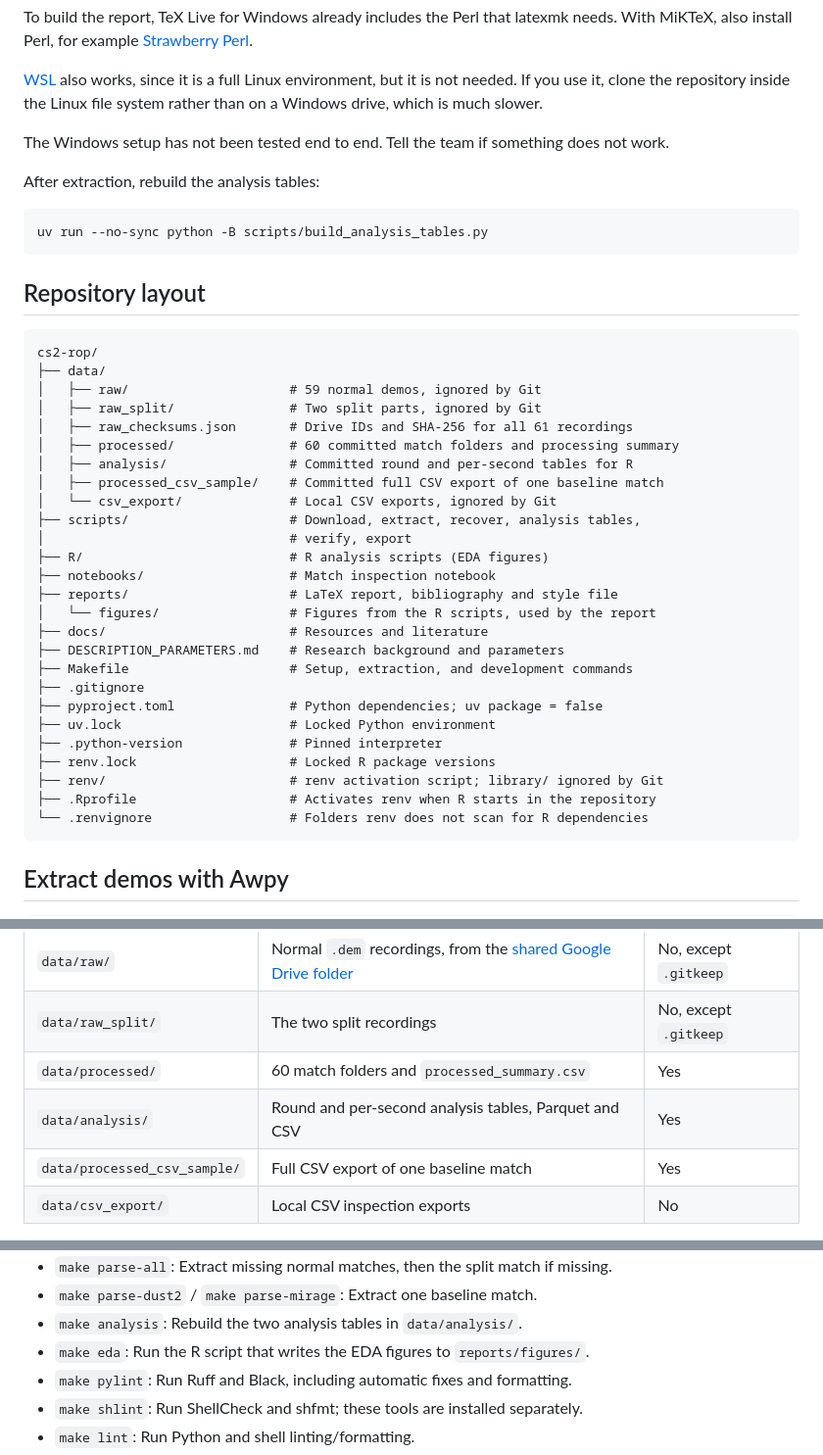
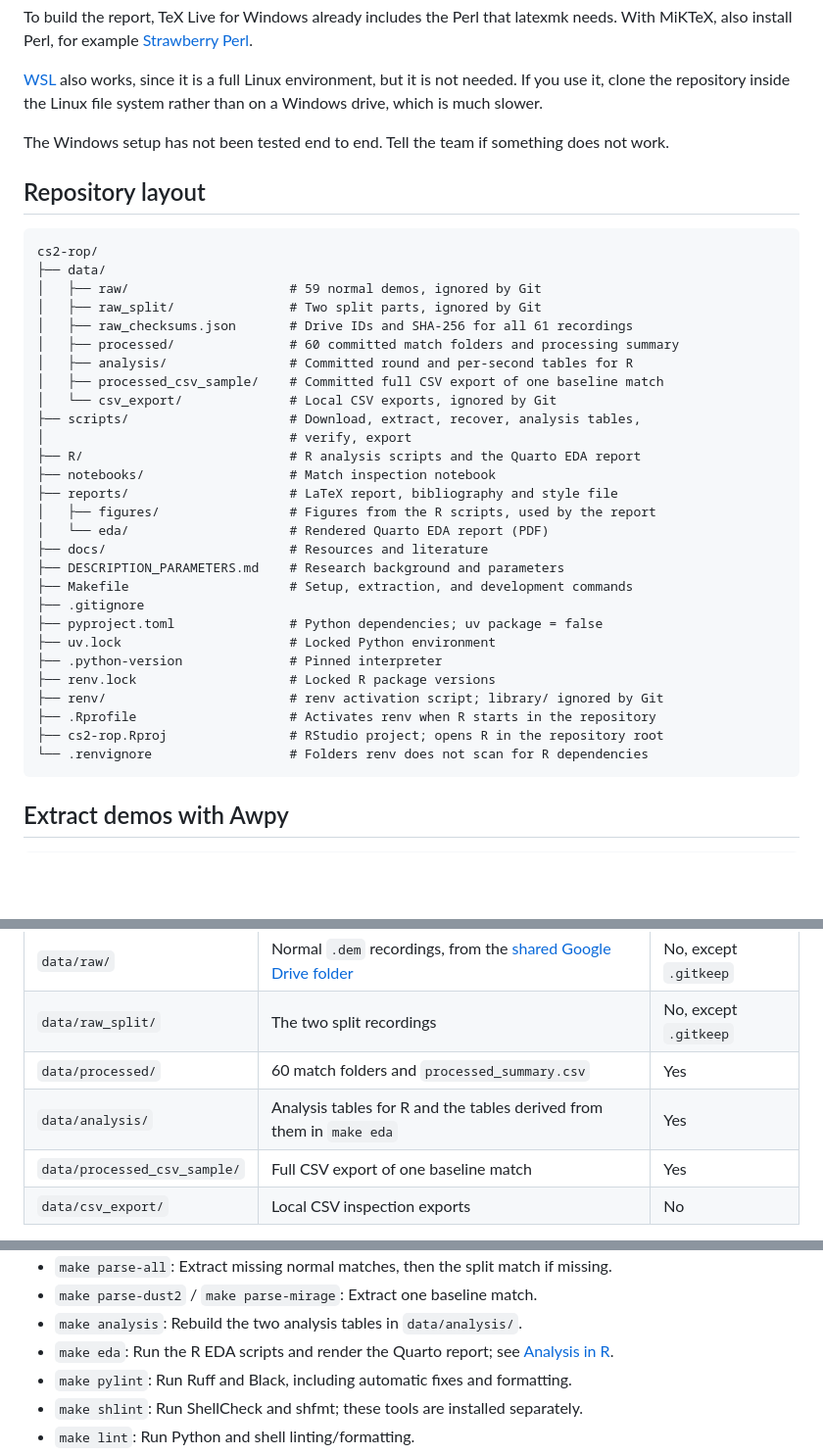
Before and after one commit to 00riddle00/cs2-rop, a Markdown page: README.md, 3 parts joined by grey strips. Shown at 98% size. Drawn GitHub-style; blank space fills up the shorter version.

````diff
--- a/README.md
+++ b/README.md
@@ -240,12 +246,6 @@ inside the Linux file system rather than on a Windows drive, which is much slowe
 The Windows setup has not been tested end to end. Tell the team if something does
 not work.
 
-After extraction, rebuild the analysis tables:
-
-```text
-uv run --no-sync python -B scripts/build_analysis_tables.py
-```
-
 ## Repository layout
 
 ```text
@@ -260,10 +260,11 @@ cs2-rop/
 │   └── csv_export/              # Local CSV exports, ignored by Git
 ├── scripts/                     # Download, extract, recover, analysis tables,
 │                                # verify, export
-├── R/                           # R analysis scripts (EDA figures)
+├── R/                           # R analysis scripts and the Quarto EDA report
 ├── notebooks/                   # Match inspection notebook
 ├── reports/                     # LaTeX report, bibliography and style file
-│   └── figures/                 # Figures from the R scripts, used by the report
+│   ├── figures/                 # Figures from the R scripts, used by the report
+│   └── eda/                     # Rendered Quarto EDA report (PDF)
 ├── docs/                        # Resources and literature
 ├── DESCRIPTION_PARAMETERS.md    # Research background and parameters
 ├── Makefile                     # Setup, extraction, and development commands
@@ -274,6 +275,7 @@ cs2-rop/
 ├── renv.lock                    # Locked R package versions
 ├── renv/                        # renv activation script; library/ ignored by Git
 ├── .Rprofile                    # Activates renv when R starts in the repository
+├── cs2-rop.Rproj                # RStudio project; opens R in the repository root
 └── .renvignore                  # Folders renv does not scan for R dependencies
 ```
 
@@ -381,7 +383,7 @@ notebook outputs before adding them to Git.
 | `data/raw/`                  | Normal `.dem` recordings, from the [shared Google Drive folder](https://drive.google.com/drive/folders/1UgOOA8CaxJsiOhflHg3al98Yb-lQi989) | No, except `.gitkeep` |
 | `data/raw_split/`            | The two split recordings                                                                                                                  | No, except `.gitkeep` |
 | `data/processed/`            | 60 match folders and `processed_summary.csv`                                                                                              | Yes                   |
-| `data/analysis/`             | Round and per-second analysis tables, Parquet and CSV                                                                                     | Yes                   |
+| `data/analysis/`             | Analysis tables for R and the tables derived from them in `make eda`                                                                      | Yes                   |
 | `data/processed_csv_sample/` | Full CSV export of one baseline match                                                                                                     | Yes                   |
 | `data/csv_export/`           | Local CSV inspection exports                                                                                                              | No                    |
 
@@ -587,7 +635,8 @@ Use `make help` for the full target list:
 - `make parse-all`: Extract missing normal matches, then the split match if missing.
 - `make parse-dust2` / `make parse-mirage`: Extract one baseline match.
 - `make analysis`: Rebuild the two analysis tables in `data/analysis/`.
-- `make eda`: Run the R script that writes the EDA figures to `reports/figures/`.
+- `make eda`: Run the R EDA scripts and render the Quarto report; see
+  [Analysis in R](#analysis-in-r).
 - `make pylint`: Run Ruff and Black, including automatic fixes and formatting.
 - `make shlint`: Run ShellCheck and shfmt; these tools are installed separately.
 - `make lint`: Run Python and shell linting/formatting.
````
Also changed, not shown: other parts of README.md (+61 -9 lines).
